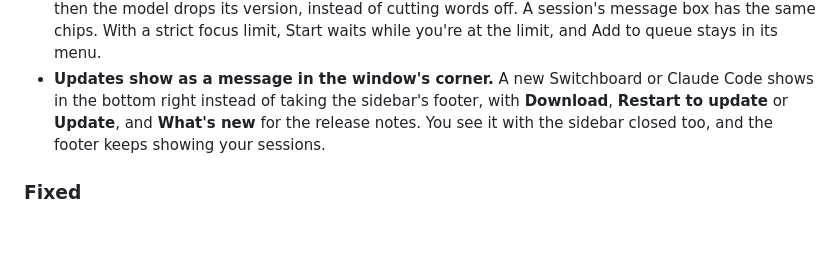
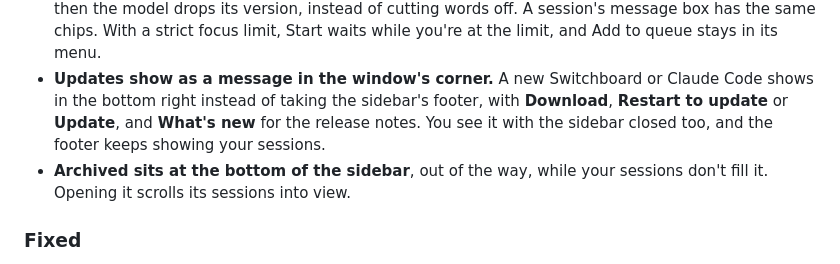
Before and after one commit to estruyf/switchboard, a Markdown page: CHANGELOG.md, the part around the change. Rendered like a GitHub page; blank space fills up the shorter version.

Commit message:
docs(changelog): note the Archived section moving to the bottom of the sidebar
Co-Authored-By: Claude Opus 5.5 <noreply@anthropic.com>

```diff
--- a/CHANGELOG.md
+++ b/CHANGELOG.md
@@ -18,6 +18,7 @@ All notable changes to Switchboard are listed here. Each release is also on the
 - Dropping files and folders on the message box adds them as chips instead of `@` mentions in the text.
 - **A calmer New session message box.** **Add to queue** moved into Start's menu (the ▾ next to **Start**), with **Start session** and **Start in a new worktree**; ⌘↩ and ⌘⇧↩ work as before. The chips under the message show only their value ("Personal", "Opus 4.5", "Medium", "Auto") without borders, and the image button comes first. In a narrow window effort and mode show only their icon, then the model drops its version, instead of cutting words off. A session's message box has the same chips. With a strict focus limit, Start waits while you're at the limit, and Add to queue stays in its menu.
 - **Updates show as a message in the window's corner.** A new Switchboard or Claude Code shows in the bottom right instead of taking the sidebar's footer, with **Download**, **Restart to update** or **Update**, and **What's new** for the release notes. You see it with the sidebar closed too, and the footer keeps showing your sessions.
+- **Archived sits at the bottom of the sidebar**, out of the way, while your sessions don't fill it. Opening it scrolls its sessions into view.
 
 ### Fixed
 
```
